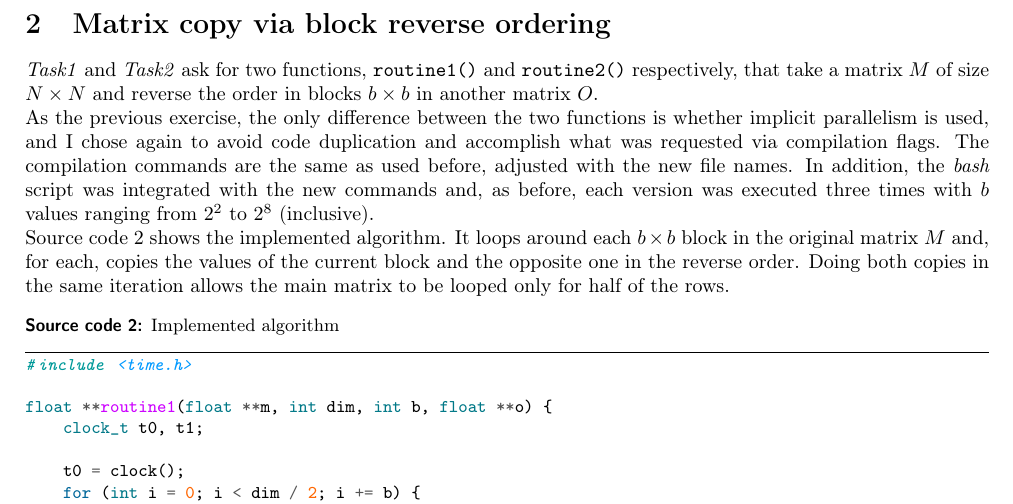
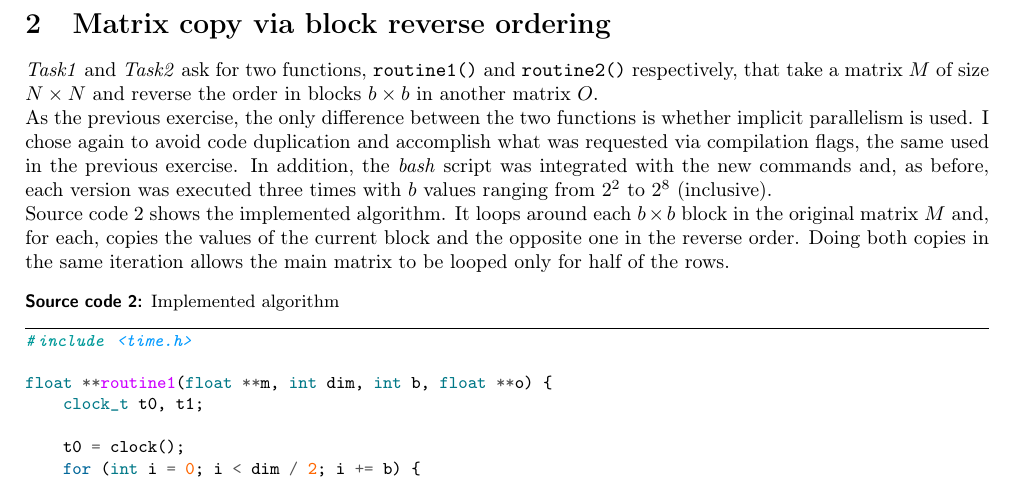
Before and after one commit to aleiepure/Parallel-assignment1, a LaTeX document (report/report.tex, which reads report/chapters/02-matrix.tex): part of page 4 of 6, cut so that both start at the same text. Compiled offline with pdfLaTeX.

Commit message:
report: reworded second matrix paragraph.

```diff
--- a/report/chapters/02-matrix.tex
+++ b/report/chapters/02-matrix.tex
@@ -1,11 +1,10 @@
 \section{Matrix copy via block reverse ordering}
 \textit{Task1} and \textit{Task2} ask for two functions, \texttt{routine1()} and \texttt{routine2()} respectively, that %
 take a matrix $M$ of size $N\times N$ and reverse the order in blocks $b\times b$ in another matrix $O$.\\%
-As the previous exercise, the only difference between the two functions is whether implicit parallelism is used, %
-and I chose again to avoid code duplication and accomplish what was requested via compilation flags.
-The compilation commands are the same as used before, adjusted with the new file names. In addition, the \textit{bash} %
-script was integrated with the new commands and, as before, each version was executed three times with $b$ values ranging %
-from $2^2$ to $2^8$ (inclusive).\\%
+As the previous exercise, the only difference between the two functions is whether implicit parallelism is used. I chose %
+again to avoid code duplication and accomplish what was requested via compilation flags, the same used in the previous %
+exercise. In addition, the \textit{bash} script was integrated with the new commands and, as before, each version was %
+executed three times with $b$ values ranging from $2^2$ to $2^8$ (inclusive).\\%
 Source code \ref{code:matrix} shows the implemented algorithm. It loops around each $b\times b$ block in the original %
 matrix $M$ and, for each, copies the values of the current block and the opposite one in the reverse order. Doing both %
 copies in the same iteration allows the main matrix to be looped only for half of the rows.
```
Also changed, not shown: report/backup/report.pdf, 3 other files.
